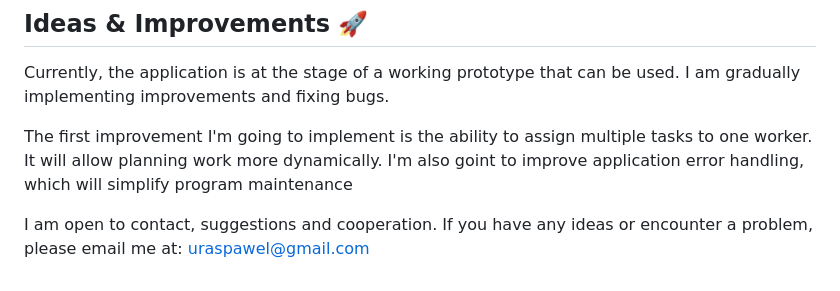
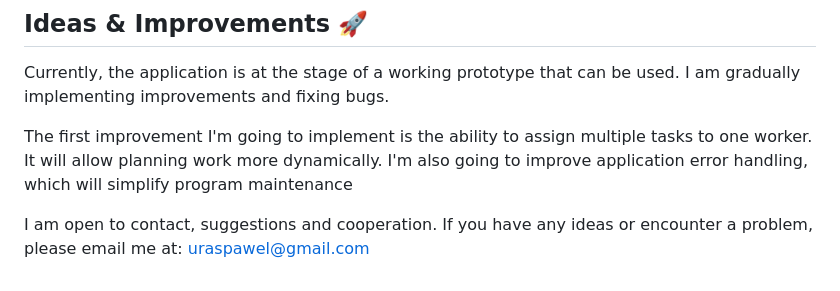
Before and after one commit to urasinskipawel/Production-Management-App, a Markdown page: README.md, the part around the change printed below. Drawn GitHub-style.

Commit message:
Updated README.md
Changed link to download dump of database. Letters corrected

```diff
--- a/README.md
+++ b/README.md
@@ -104,6 +104,6 @@ Enjoy!
 Currently, the application is at the stage of a working prototype that can be used.
 I am gradually implementing improvements and fixing bugs.
 
-The first improvement I'm going to implement is the ability to assign multiple tasks to one worker. It will allow planning work more dynamically. I'm also goint to improve application error handling, which will simplify program maintenance
+The first improvement I'm going to implement is the ability to assign multiple tasks to one worker. It will allow planning work more dynamically. I'm also going to improve application error handling, which will simplify program maintenance
 
 I am open to contact, suggestions and cooperation. If you have any ideas or encounter a problem, please email me at: uraspawel@gmail.com
```
Also changed, not shown: other parts of README.md (+1 -1 lines).
